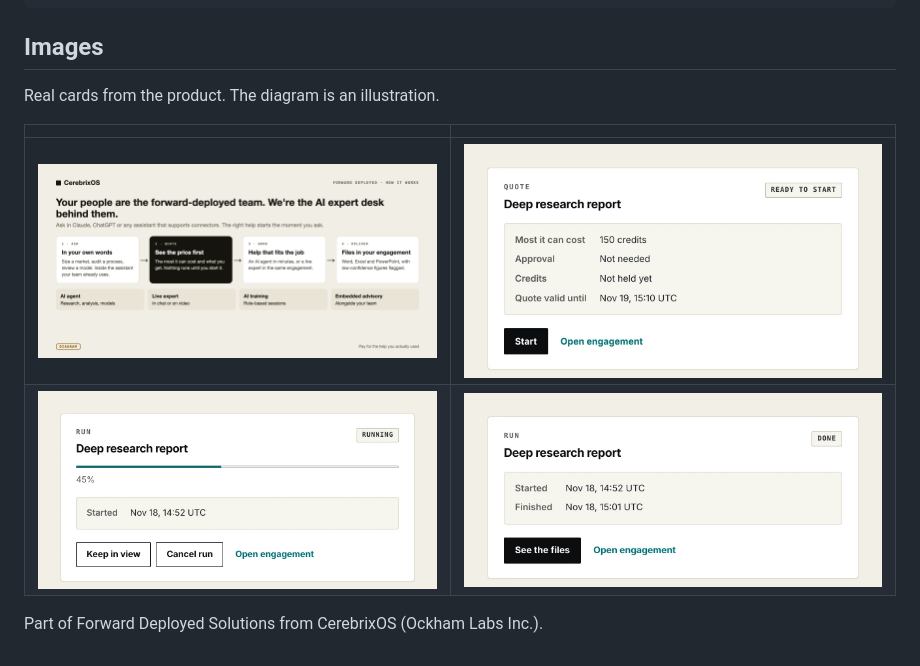
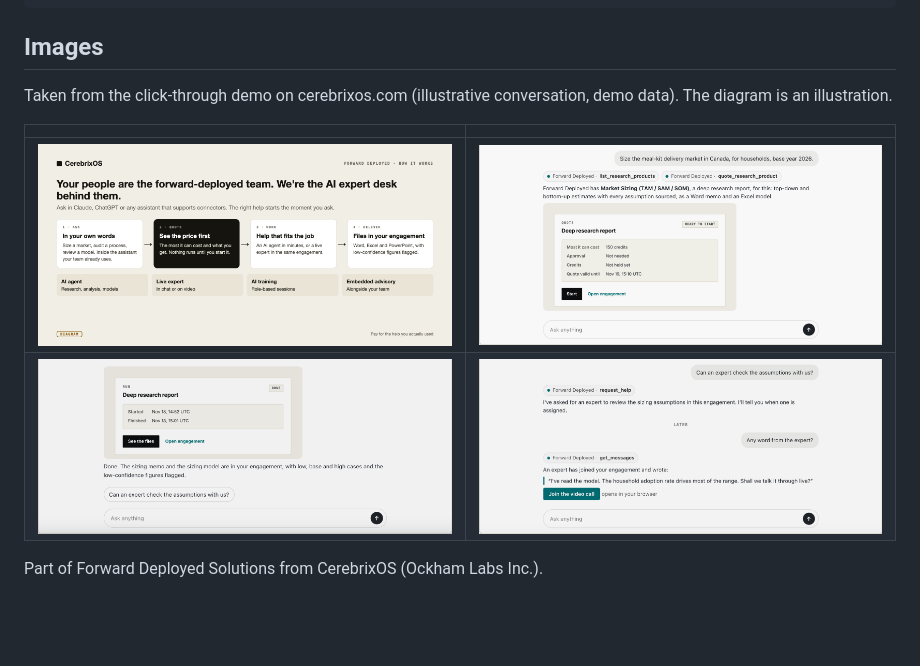
Before and after one commit to cerebrixos-org/brand-mcp-servers, a Markdown page: cerebrixos/README.md, the part around the change. Rendered like a GitHub page; pictures changed too: cerebrixos/images/ask-and-see-the-quote.png (added), cerebrixos/images/bring-in-a-live-expert.png (added), cerebrixos/images/done-files-in-your-engagement.png (added); blank space fills up the shorter version.

Commit message:
CerebrixOS images: use conversation screens from the site demo
Co-Authored-By: Claude Sonnet 5.5 <noreply@anthropic.com>

```diff
--- a/cerebrixos/README.md
+++ b/cerebrixos/README.md
@@ -25,11 +25,11 @@ claude mcp add --transport http cerebrixos https://forwardeployed.work/mcp
 
 ## Images
 
-Real cards from the product. The diagram is an illustration.
+Taken from the click-through demo on cerebrixos.com (illustrative conversation, demo data). The diagram is an illustration.
 
 | | |
 | --- | --- |
-| ![How the desk works](images/how-the-desk-works.png) | ![Quote: price first](images/quote-price-first.png) |
-| ![Run in progress](images/run-in-progress.png) | ![Run done](images/run-done.png) |
+| ![How the desk works](images/how-the-desk-works.png) | ![Ask and see the quote](images/ask-and-see-the-quote.png) |
+| ![Done: files in your engagement](images/done-files-in-your-engagement.png) | ![Bring in a live expert](images/bring-in-a-live-expert.png) |
 
 Part of Forward Deployed Solutions from CerebrixOS (Ockham Labs Inc.).
```
